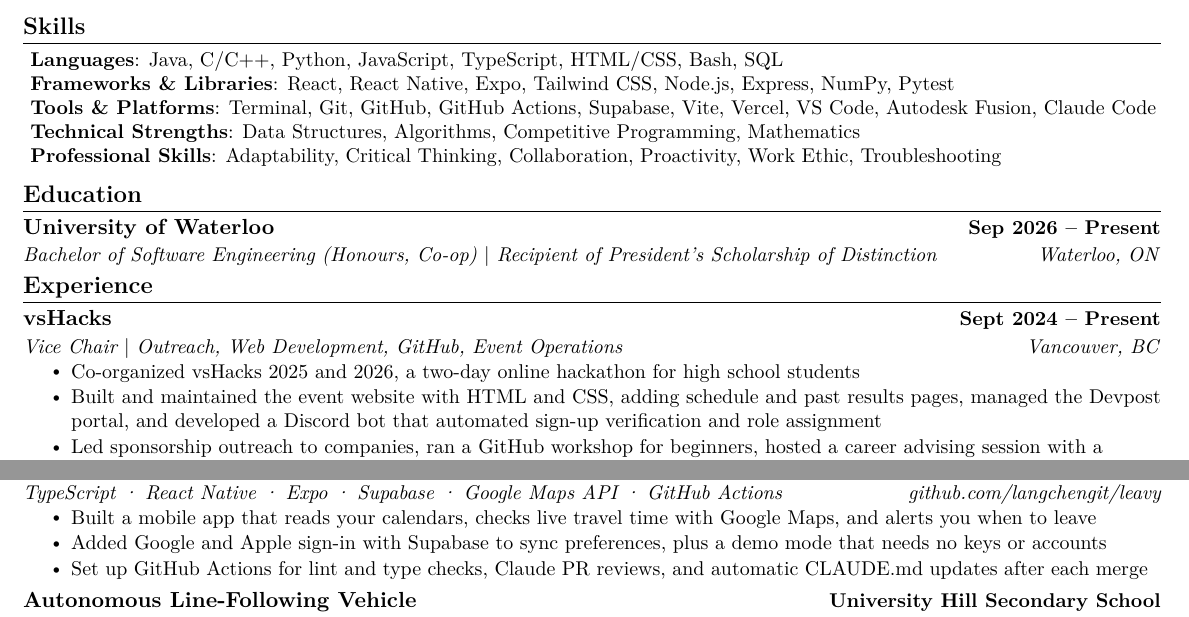
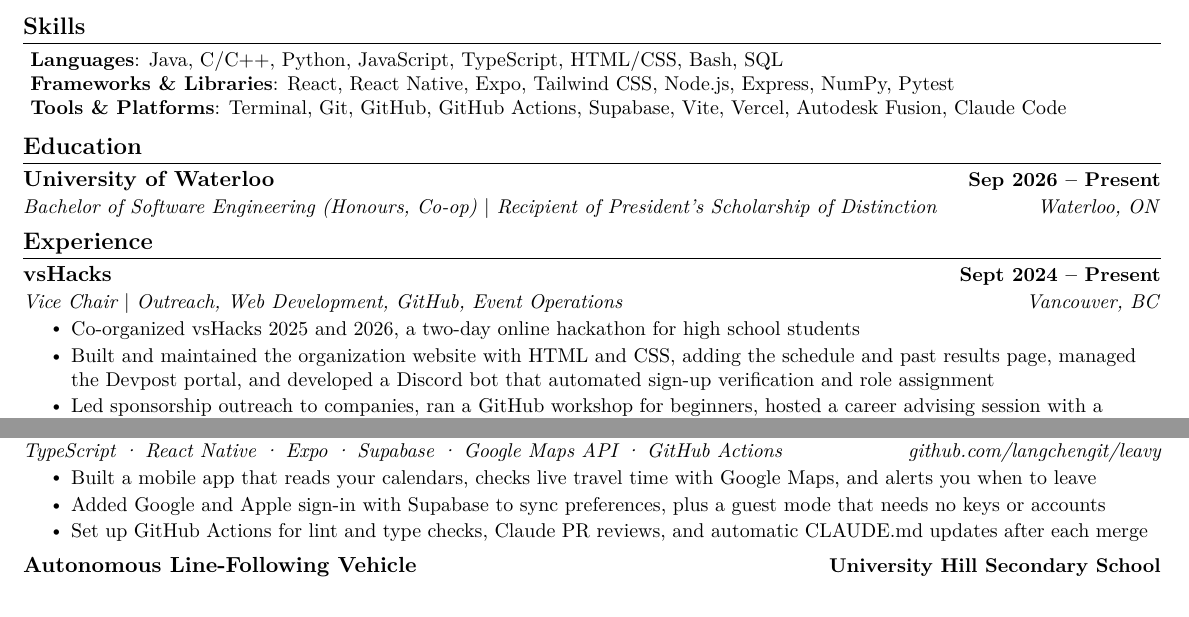
Before and after one commit to langchengit/resume, a LaTeX CV (resume.tex): two parts of the page, joined at a grey line, cut so that both start at the same text. Compiled offline with pdfLaTeX.

Commit message:
Trim skills section and bold vsHacks metrics
Remove Technical Strengths and Professional Skills lines, drop VS Code
from tools, bold participant and funding numbers, and reword the
vsHacks website and Leavy guest mode bullets.

Co-Authored-By: Claude Opus 5.5 <noreply@anthropic.com>

```diff
--- a/resume.tex
+++ b/resume.tex
@@ -131,9 +131,7 @@
 \small{
 \item \textbf{Languages}{: Java, C/C++, Python, JavaScript, TypeScript, HTML/CSS, Bash, SQL}
 \item \textbf{Frameworks \& Libraries}{: React, React Native, Expo, Tailwind CSS, Node.js, Express, NumPy, Pytest}
-\item \textbf{Tools \& Platforms}{: Terminal, Git, GitHub, GitHub Actions, Supabase, Vite, Vercel, VS Code, Autodesk Fusion, Claude Code}
-\item \textbf{Technical Strengths}{: Data Structures, Algorithms, Competitive Programming, Mathematics}
-\item \textbf{Professional Skills}{: Adaptability, Critical Thinking, Collaboration, Proactivity, Work Ethic, Troubleshooting}
+\item \textbf{Tools \& Platforms}{: Terminal, Git, GitHub, GitHub Actions, Supabase, Vite, Vercel, Autodesk Fusion, Claude Code}
 }
 \end{itemize}
 
@@ -155,9 +153,9 @@
 {{Vice Chair} $|$ {Outreach, Web Development, GitHub, Event Operations}}{Vancouver, BC}
 \resumeItemListStart
 \resumeItem{Co-organized vsHacks 2025 and 2026, a two-day online hackathon for high school students}
-\resumeItem{Built and maintained the event website with HTML and CSS, adding schedule and past results pages, managed the Devpost portal, and developed a Discord bot that automated sign-up verification and role assignment}
+\resumeItem{Built and maintained the organization website with HTML and CSS, adding the schedule and past results page, managed the Devpost portal, and developed a Discord bot that automated sign-up verification and role assignment}
 \resumeItem{Led sponsorship outreach to companies, ran a GitHub workshop for beginners, hosted a career advising session with a Machine Learning Engineer from Microsoft, and served on the judging panel}
-\resumeItem{\textit{Accomplishments}: Drew 500+ participants and \$7K+ in funding; grew in shipping site features, event planning, and public speaking}
+\resumeItem{\textit{Accomplishments}: Drew \textbf{500+} participants and \textbf{\$7K+} in funding; grew in shipping site features, event planning, and public speaking}
 \resumeItemListEnd
 
 % Physineering Club
@@ -192,7 +190,7 @@
 {TypeScript · React Native · Expo · Supabase · Google Maps API · GitHub Actions}{\href{https://github.com/langchengit/leavy}{github.com/langchengit/leavy}}
 \resumeItemListStart
 \resumeItem{Built a mobile app that reads your calendars, checks live travel time with Google Maps, and alerts you when to leave}
-\resumeItem{Added Google and Apple sign-in with Supabase to sync preferences, plus a demo mode that needs no keys or accounts}
+\resumeItem{Added Google and Apple sign-in with Supabase to sync preferences, plus a guest mode that needs no keys or accounts}
 \resumeItem{Set up GitHub Actions for lint and type checks, Claude PR reviews, and automatic CLAUDE.md updates after each merge}
 \resumeItemListEnd
 
```
Also changed, not shown: Minglang_s_Resume.pdf.
